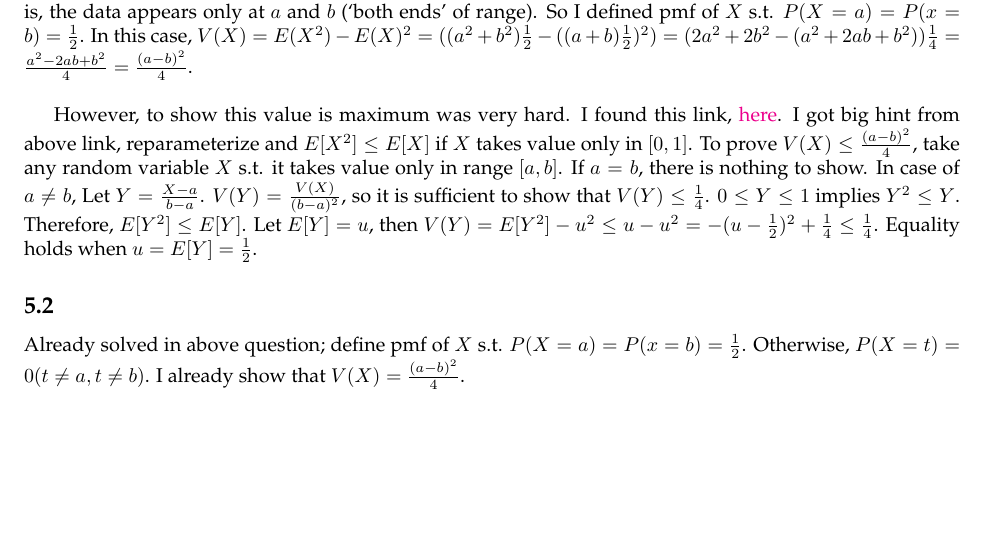
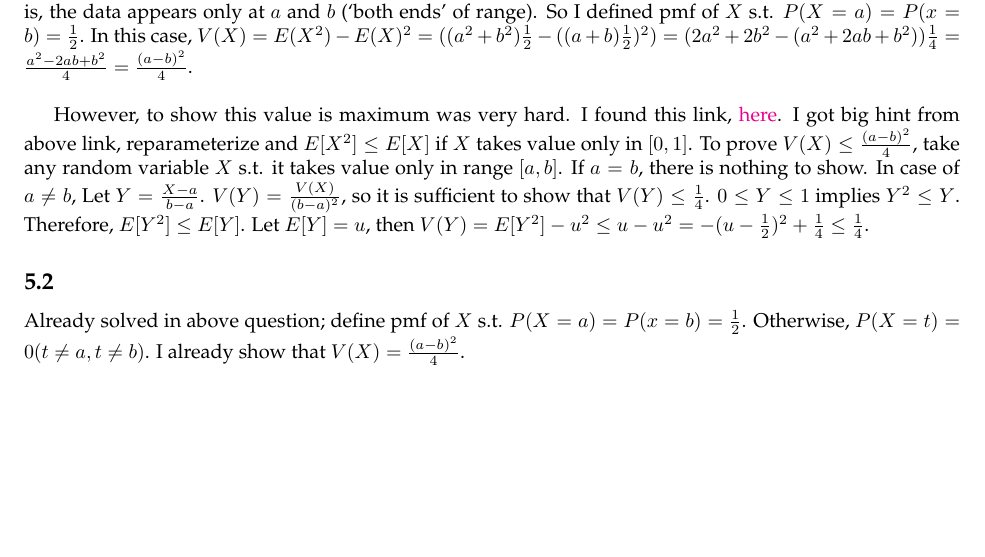
Before and after one commit to pps789/introduction-to-deep-learning-2018, a LaTeX problem sheet (hw1/hw1.tex): part of page 5 of 5, cut so that both start at the same text. Compiled offline with pdfLaTeX.

Commit message:
minor fix on hw1-5

```diff
--- a/hw1/hw1.tex
+++ b/hw1/hw1.tex
@@ -255,7 +255,6 @@ $V(Y) = E[Y^2] - u^2
 \leq u - u^2
 = -(u-\frac{1}{2})^2 + \frac{1}{4}
 \leq \frac{1}{4}$.
-Equality holds when $u=E[Y]=\frac{1}{2}$.
 
 \subsection{}
 Already solved in above question; define pmf of $X$ s.t. $P(X=a)=P(x=b)=\frac{1}{2}$.
```
